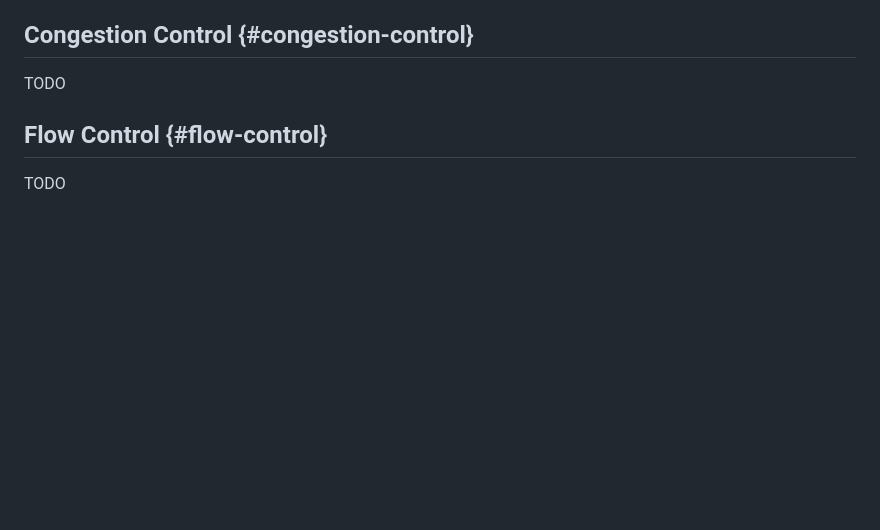
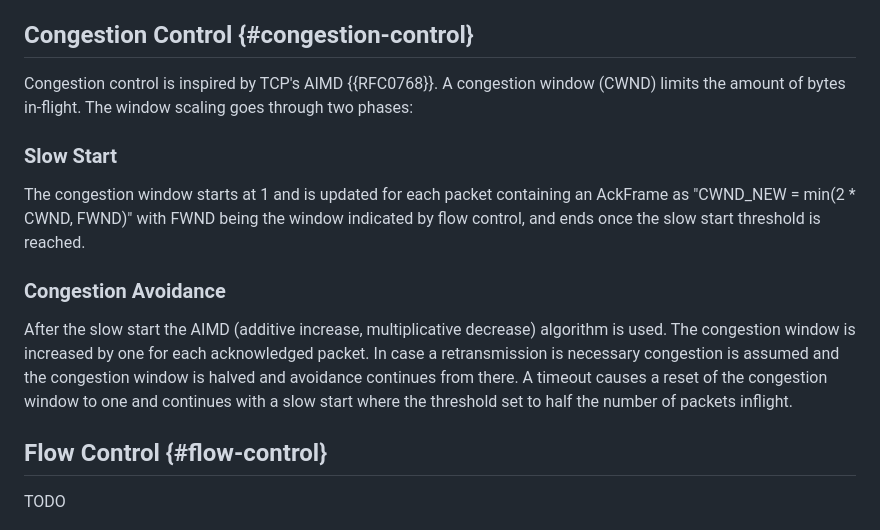
Before and after one commit to nStangl/robust-file-transfer, a Markdown page: specification/rft.md, the part around the change. Rendered like a GitHub page; blank space fills up the shorter version.

Commit message:
feat(spec): add robustness subsection congestion control
Signed-off-by: Sandro-Alessio Gierens <sandro@gierens.de>

```diff
--- a/specification/rft.md
+++ b/specification/rft.md
@@ -565,7 +565,25 @@ Client                                                       Server
 
 ## Congestion Control {#congestion-control}
 
-TODO
+Congestion control is inspired by TCP's AIMD {{RFC0768}}.
+A congestion window (CWND) limits the amount of bytes in-flight.
+The window scaling goes through two phases:
+
+### Slow Start
+
+The congestion window starts at 1 and is updated for each packet
+containing an AckFrame as "CWND_NEW = min(2 * CWND, FWND)" with FWND being
+the window indicated by flow control, and ends once the slow start threshold
+is reached.
+
+### Congestion Avoidance
+
+After the slow start the AIMD (additive increase, multiplicative decrease)
+algorithm is used. The congestion window is increased by one for each
+acknowledged packet. In case a retransmission is necessary congestion is
+assumed and the congestion window is halved and avoidance continues from there.
+A timeout causes a reset of the congestion window to one and continues with a
+slow start where the threshold set to half the number of packets inflight.
 
 ## Flow Control {#flow-control}
 
```
